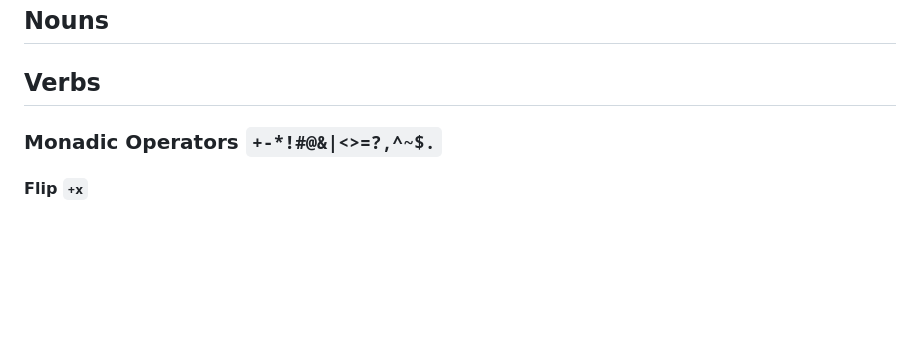
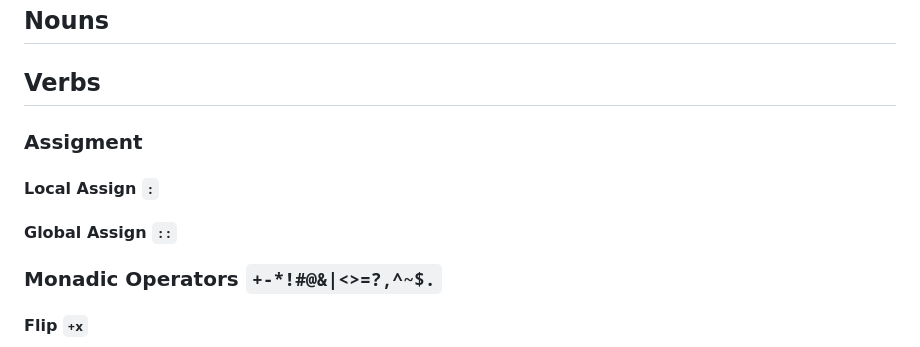
Before and after one commit to wrnrlr/ink-newjit, a Markdown page: doc/spec.md, the part around the change. Drawn GitHub-style; blank space fills up the shorter version.

Commit message:
doc local/global assign

```diff
--- a/doc/spec.md
+++ b/doc/spec.md
@@ -81,6 +81,12 @@ p: +[;3]
 ## Nouns
 
 ## Verbs
+
+### Assigment
+
+#### Local Assign `` : ``
+
+#### Global Assign `` :: ``
 
 ### Monadic Operators `+-*!#@&|<>=?,^~$.`
 
```
